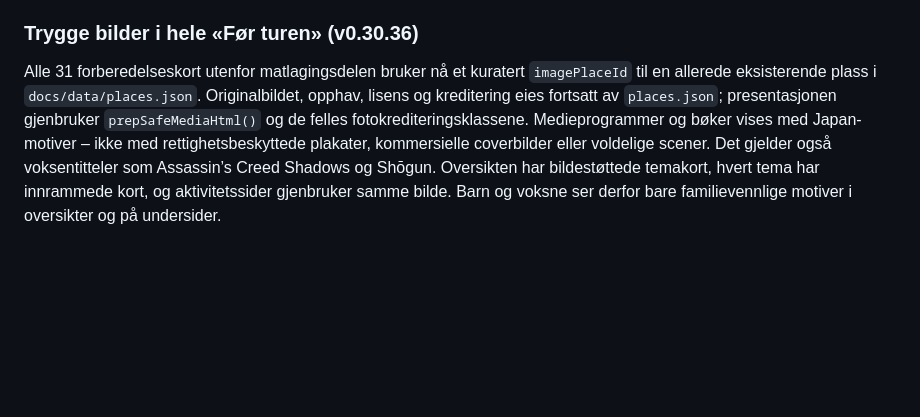
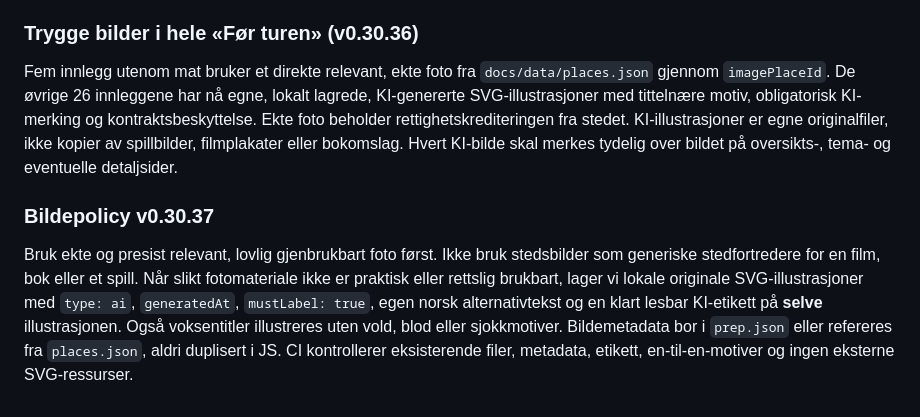
Before and after one commit to MKarthum/japan-2027, a Markdown page: README.md, the part around the change. Drawn GitHub-style; blank space fills up the shorter version.

Commit message:
Enforce authentic-first visual policy and mandatory KI labels with regression tests

```diff
--- a/README.md
+++ b/README.md
@@ -212,4 +212,8 @@ Før turen → Lag japansk mat samler hvert bilde, rettnavn, kort forklaring, ti
 
 ### Trygge bilder i hele «Før turen» (v0.30.36)
 
-Alle 31 forberedelseskort utenfor matlagingsdelen bruker nå et kuratert `imagePlaceId` til en allerede eksisterende plass i `docs/data/places.json`. Originalbildet, opphav, lisens og kreditering eies fortsatt av `places.json`; presentasjonen gjenbruker `prepSafeMediaHtml()` og de felles fotokrediteringsklassene. Medieprogrammer og bøker vises med Japan-motiver – ikke med rettighetsbeskyttede plakater, kommersielle coverbilder eller voldelige scener. Det gjelder også voksentitteler som Assassin’s Creed Shadows og Shōgun. Oversikten har bildestøttede temakort, hvert tema har innrammede kort, og aktivitetssider gjenbruker samme bilde. Barn og voksne ser derfor bare familievennlige motiver i oversikter og på undersider.
+Fem innlegg utenom mat bruker et direkte relevant, ekte foto fra `docs/data/places.json` gjennom `imagePlaceId`. De øvrige 26 innleggene har nå egne, lokalt lagrede, KI-genererte SVG-illustrasjoner med tittelnære motiv, obligatorisk KI-merking og kontraktsbeskyttelse. Ekte foto beholder rettighetskrediteringen fra stedet. KI-illustrasjoner er egne originalfiler, ikke kopier av spillbilder, filmplakater eller bokomslag. Hvert KI-bilde skal merkes tydelig over bildet på oversikts-, tema- og eventuelle detaljsider.
+
+### Bildepolicy v0.30.37
+
+Bruk ekte og presist relevant, lovlig gjenbrukbart foto først. Ikke bruk stedsbilder som generiske stedfortredere for en film, bok eller et spill. Når slikt fotomateriale ikke er praktisk eller rettslig brukbart, lager vi lokale originale SVG-illustrasjoner med `type: ai`, `generatedAt`, `mustLabel: true`, egen norsk alternativtekst og en klart lesbar KI-etikett på **selve** illustrasjonen. Også voksentitler illustreres uten vold, blod eller sjokkmotiver. Bildemetadata bor i `prep.json` eller refereres fra `places.json`, aldri duplisert i JS. CI kontrollerer eksisterende filer, metadata, etikett, en-til-en-motiver og ingen eksterne SVG-ressurser.
```
